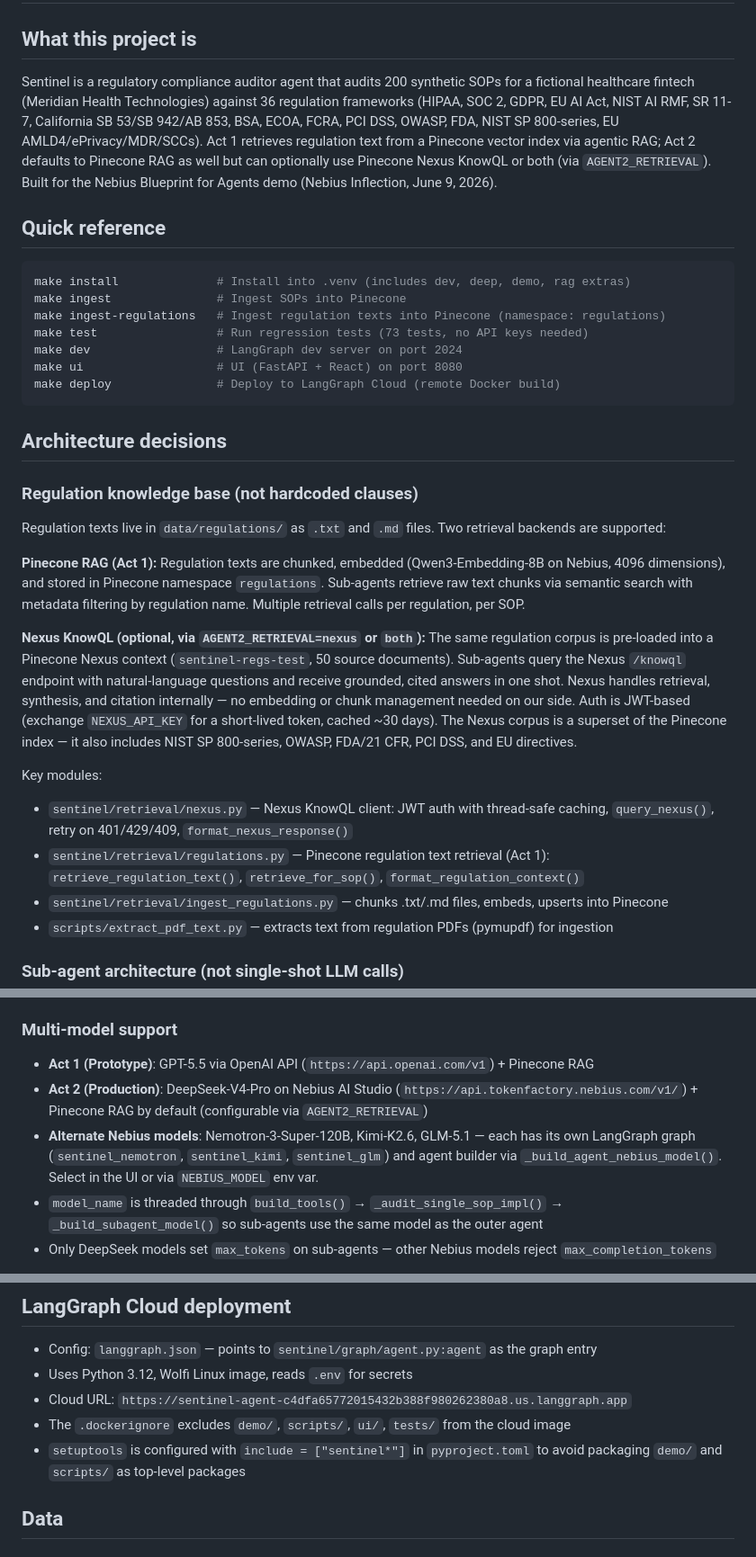
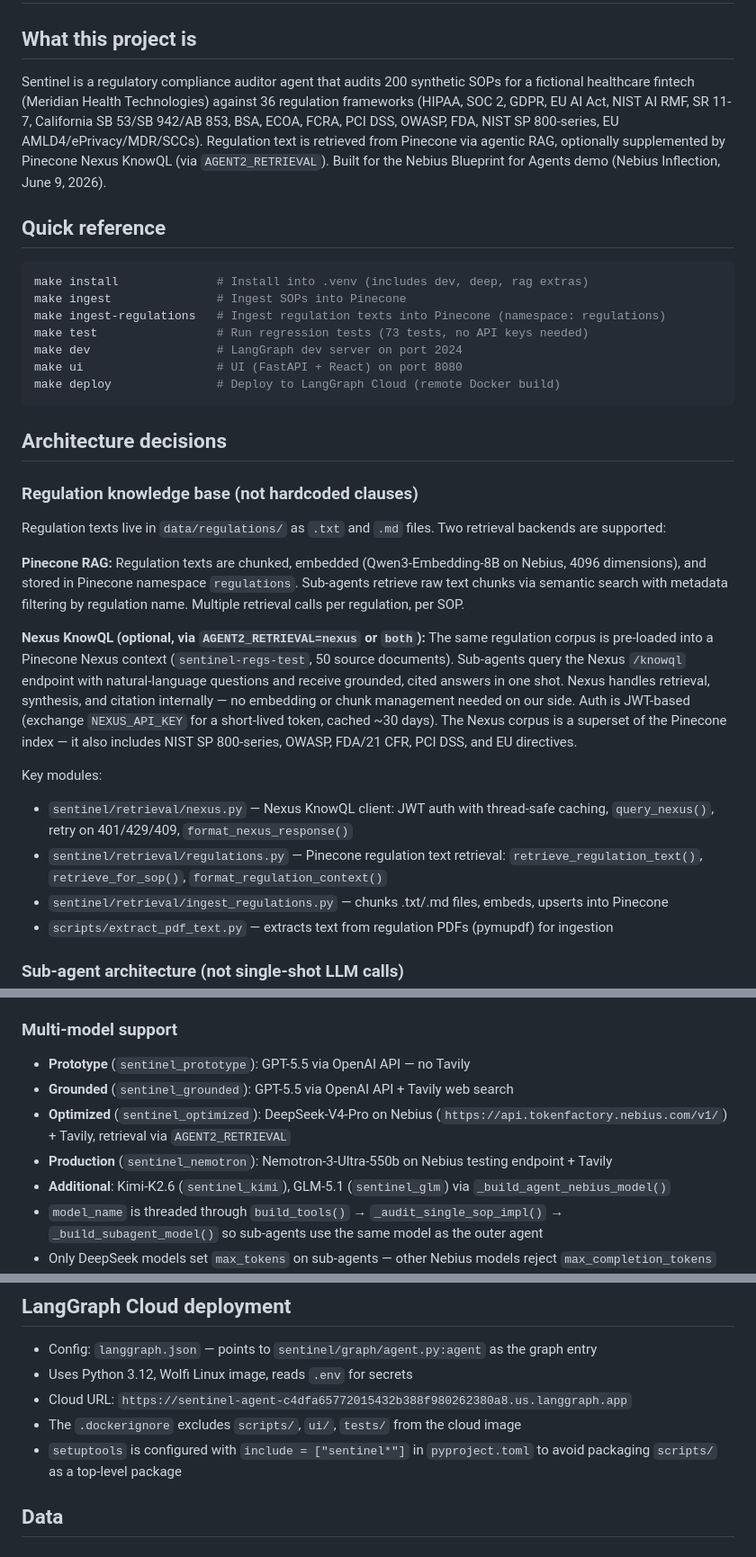
Before and after one commit to tikhon-tf/sentinel-agent, a Markdown page: CLAUDE.md, 3 parts joined by grey strips. Shown at 90% size. GitHub-like rendering.

Commit message:
update CLAUDE.md with renamed agents and remove Act 1/Act 2 references
Co-Authored-By: Claude Opus 4.6 <noreply@anthropic.com>

````diff
--- a/CLAUDE.md
+++ b/CLAUDE.md
@@ -2,12 +2,12 @@
 
 ## What this project is
 
-Sentinel is a regulatory compliance auditor agent that audits 200 synthetic SOPs for a fictional healthcare fintech (Meridian Health Technologies) against 36 regulation frameworks (HIPAA, SOC 2, GDPR, EU AI Act, NIST AI RMF, SR 11-7, California SB 53/SB 942/AB 853, BSA, ECOA, FCRA, PCI DSS, OWASP, FDA, NIST SP 800-series, EU AMLD4/ePrivacy/MDR/SCCs). Act 1 retrieves regulation text from a Pinecone vector index via agentic RAG; Act 2 defaults to Pinecone RAG as well but can optionally use Pinecone Nexus KnowQL or both (via `AGENT2_RETRIEVAL`). Built for the Nebius Blueprint for Agents demo (Nebius Inflection, June 9, 2026).
+Sentinel is a regulatory compliance auditor agent that audits 200 synthetic SOPs for a fictional healthcare fintech (Meridian Health Technologies) against 36 regulation frameworks (HIPAA, SOC 2, GDPR, EU AI Act, NIST AI RMF, SR 11-7, California SB 53/SB 942/AB 853, BSA, ECOA, FCRA, PCI DSS, OWASP, FDA, NIST SP 800-series, EU AMLD4/ePrivacy/MDR/SCCs). Regulation text is retrieved from Pinecone via agentic RAG, optionally supplemented by Pinecone Nexus KnowQL (via `AGENT2_RETRIEVAL`). Built for the Nebius Blueprint for Agents demo (Nebius Inflection, June 9, 2026).
 
 ## Quick reference
 
 ```bash
-make install              # Install into .venv (includes dev, deep, demo, rag extras)
+make install              # Install into .venv (includes dev, deep, rag extras)
 make ingest               # Ingest SOPs into Pinecone
 make ingest-regulations   # Ingest regulation texts into Pinecone (namespace: regulations)
 make test                 # Run regression tests (73 tests, no API keys needed)
@@ -21,13 +21,13 @@ make deploy               # Deploy to LangGraph Cloud (remote Docker build)
 ### Regulation knowledge base (not hardcoded clauses)
 Regulation texts live in `data/regulations/` as `.txt` and `.md` files. Two retrieval backends are supported:
 
-**Pinecone RAG (Act 1):** Regulation texts are chunked, embedded (Qwen3-Embedding-8B on Nebius, 4096 dimensions), and stored in Pinecone namespace `regulations`. Sub-agents retrieve raw text chunks via semantic search with metadata filtering by regulation name. Multiple retrieval calls per regulation, per SOP.
+**Pinecone RAG:** Regulation texts are chunked, embedded (Qwen3-Embedding-8B on Nebius, 4096 dimensions), and stored in Pinecone namespace `regulations`. Sub-agents retrieve raw text chunks via semantic search with metadata filtering by regulation name. Multiple retrieval calls per regulation, per SOP.
 
 **Nexus KnowQL (optional, via `AGENT2_RETRIEVAL=nexus` or `both`):** The same regulation corpus is pre-loaded into a Pinecone Nexus context (`sentinel-regs-test`, 50 source documents). Sub-agents query the Nexus `/knowql` endpoint with natural-language questions and receive grounded, cited answers in one shot. Nexus handles retrieval, synthesis, and citation internally — no embedding or chunk management needed on our side. Auth is JWT-based (exchange `NEXUS_API_KEY` for a short-lived token, cached ~30 days). The Nexus corpus is a superset of the Pinecone index — it also includes NIST SP 800-series, OWASP, FDA/21 CFR, PCI DSS, and EU directives.
 
 Key modules:
 - `sentinel/retrieval/nexus.py` — Nexus KnowQL client: JWT auth with thread-safe caching, `query_nexus()`, retry on 401/429/409, `format_nexus_response()`
-- `sentinel/retrieval/regulations.py` — Pinecone regulation text retrieval (Act 1): `retrieve_regulation_text()`, `retrieve_for_sop()`, `format_regulation_context()`
+- `sentinel/retrieval/regulations.py` — Pinecone regulation text retrieval: `retrieve_regulation_text()`, `retrieve_for_sop()`, `format_regulation_context()`
 - `sentinel/retrieval/ingest_regulations.py` — chunks .txt/.md files, embeds, upserts into Pinecone
 - `scripts/extract_pdf_text.py` — extracts text from regulation PDFs (pymupdf) for ingestion
 
@@ -48,9 +48,11 @@ The sub-agent system prompt is selected based on `retrieval`: `_AUDIT_SUBAGENT_P
 Sub-agent invocations are wrapped in a try/except — transient errors (e.g. Nebius 504 timeouts) return a `"FAILED: ..."` string so the retry loop in `_audit_single_sop` can re-attempt. If findings were already recorded via `record_finding` before the error, those findings are preserved.
 
 ### Multi-model support
-- **Act 1 (Prototype)**: GPT-5.5 via OpenAI API (`https://api.openai.com/v1`) + Pinecone RAG
-- **Act 2 (Production)**: DeepSeek-V4-Pro on Nebius AI Studio (`https://api.tokenfactory.nebius.com/v1/`) + Pinecone RAG by default (configurable via `AGENT2_RETRIEVAL`)
-- **Alternate Nebius models**: Nemotron-3-Super-120B, Kimi-K2.6, GLM-5.1 — each has its own LangGraph graph (`sentinel_nemotron`, `sentinel_kimi`, `sentinel_glm`) and agent builder via `_build_agent_nebius_model()`. Select in the UI or via `NEBIUS_MODEL` env var.
+- **Prototype** (`sentinel_prototype`): GPT-5.5 via OpenAI API — no Tavily
+- **Grounded** (`sentinel_grounded`): GPT-5.5 via OpenAI API + Tavily web search
+- **Optimized** (`sentinel_optimized`): DeepSeek-V4-Pro on Nebius (`https://api.tokenfactory.nebius.com/v1/`) + Tavily, retrieval via `AGENT2_RETRIEVAL`
+- **Production** (`sentinel_nemotron`): Nemotron-3-Ultra-550b on Nebius testing endpoint + Tavily
+- **Additional**: Kimi-K2.6 (`sentinel_kimi`), GLM-5.1 (`sentinel_glm`) via `_build_agent_nebius_model()`
 - `model_name` is threaded through `build_tools()` → `_audit_single_sop_impl()` → `_build_subagent_model()` so sub-agents use the same model as the outer agent
 - Only DeepSeek models set `max_tokens` on sub-agents — other Nebius models reject `max_completion_tokens`
 - Provider switching is handled by `set_provider()` in `llm.py` and `_build_model()` in `agent.py`
@@ -97,8 +99,8 @@ When an audit finding is a gap or partial at medium+ severity, the `create_jira_
 - Config: `langgraph.json` — points to `sentinel/graph/agent.py:agent` as the graph entry
 - Uses Python 3.12, Wolfi Linux image, reads `.env` for secrets
 - Cloud URL: `https://sentinel-agent-c4dfa65772015432b388f980262380a8.us.langgraph.app`
-- The `.dockerignore` excludes `demo/`, `scripts/`, `ui/`, `tests/` from the cloud image
-- `setuptools` is configured with `include = ["sentinel*"]` in `pyproject.toml` to avoid packaging `demo/` and `scripts/` as top-level packages
+- The `.dockerignore` excludes `scripts/`, `ui/`, `tests/` from the cloud image
+- `setuptools` is configured with `include = ["sentinel*"]` in `pyproject.toml` to avoid packaging `scripts/` as a top-level package
 
 ## Data
 
````
Also changed, not shown: other parts of CLAUDE.md (+4 -4 lines).
